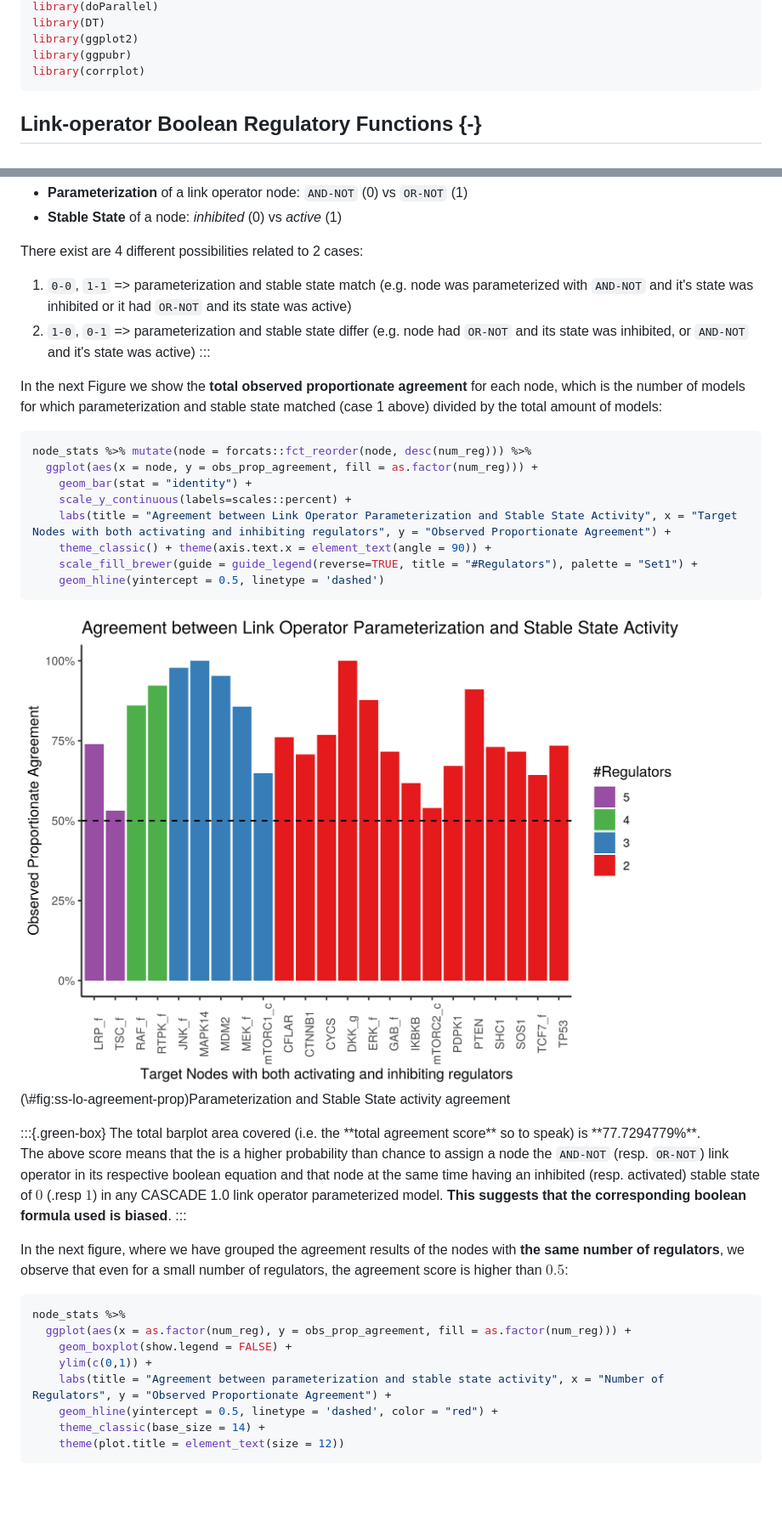
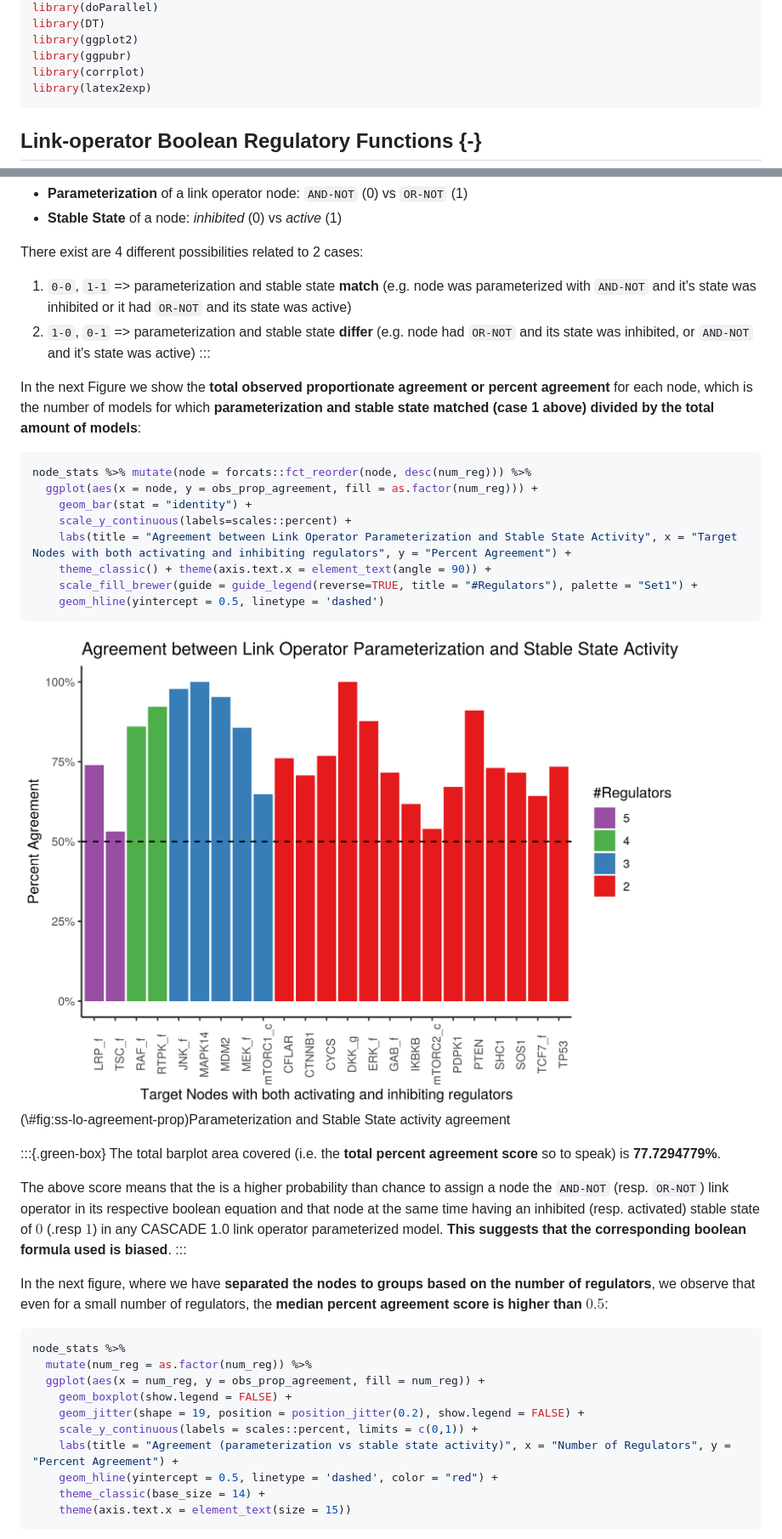
Before and after one commit to druglogics/brf-bias, a Markdown page: docs/index.md, 2 parts joined by grey strips. Shown: that part at 85% size. GitHub-like rendering; pictures changed too: docs/index_files/figure-html/ss-lo-agreement-prop-1.png; blank space fills up the shorter version.

````diff
--- a/docs/index.md
+++ b/docs/index.md
@@ -26,6 +26,7 @@ library(DT)
 library(ggplot2)
 library(ggpubr)
 library(corrplot)
+library(latex2exp)
 ```
 
 ## Link-operator Boolean Regulatory Functions {-}
@@ -454,18 +455,18 @@ We are interested in two variables of interest:
 
 There exist are 4 different possibilities related to 2 cases:
 
-1. `0-0`, `1-1` => parameterization and stable state match (e.g. node was parameterized with `AND-NOT` and it's state was inhibited or it had `OR-NOT` and its state was active)
-2. `1-0`, `0-1` => parameterization and stable state differ (e.g. node had `OR-NOT` and its state was inhibited, or `AND-NOT` and it's state was active)
+1. `0-0`, `1-1` => parameterization and stable state **match** (e.g. node was parameterized with `AND-NOT` and it's state was inhibited or it had `OR-NOT` and its state was active)
+2. `1-0`, `0-1` => parameterization and stable state **differ** (e.g. node had `OR-NOT` and its state was inhibited, or `AND-NOT` and it's state was active)
 :::
 
-In the next Figure we show the **total observed proportionate agreement** for each node, which is the number of models for which parameterization and stable state matched (case 1 above) divided by the total amount of models:
+In the next Figure we show the **total observed proportionate agreement or percent agreement** for each node, which is the number of models for which **parameterization and stable state matched (case 1 above) divided by the total amount of models**:
 
 ```r
 node_stats %>% mutate(node = forcats::fct_reorder(node, desc(num_reg))) %>%
   ggplot(aes(x = node, y = obs_prop_agreement, fill = as.factor(num_reg))) +
     geom_bar(stat = "identity") +
     scale_y_continuous(labels=scales::percent) +
-    labs(title = "Agreement between Link Operator Parameterization and Stable State Activity", x = "Target Nodes with both activating and inhibiting regulators", y = "Observed Proportionate Agreement") +
+    labs(title = "Agreement between Link Operator Parameterization and Stable State Activity", x = "Target Nodes with both activating and inhibiting regulators", y = "Percent Agreement") +
     theme_classic() + theme(axis.text.x = element_text(angle = 90)) +
     scale_fill_brewer(guide = guide_legend(reverse=TRUE, title = "#Regulators"), palette = "Set1") +
     geom_hline(yintercept = 0.5, linetype = 'dashed')
@@ -475,24 +476,27 @@ node_stats %>% mutate(node = forcats::fct_reorder(node, desc(num_reg))) %>%
 <img src="index_files/figure-html/ss-lo-agreement-prop-1.png" alt="Parameterization and Stable State activity agreement" width="2100" />
 <p class="caption">(\#fig:ss-lo-agreement-prop)Parameterization and Stable State activity agreement</p>
 </div>
+
 :::{.green-box}
-The total barplot area covered (i.e. the **total agreement score** so to speak) is **77.7294779%**.
+The total barplot area covered (i.e. the **total percent agreement score** so to speak) is **77.7294779%**.
 
 The above score means that the is a higher probability than chance to assign a node the `AND-NOT` (resp. `OR-NOT`) link operator in its respective boolean equation and that node at the same time having an inhibited (resp. activated) stable state of $0$ (.resp $1$) in any CASCADE 1.0 link operator parameterized model.
 **This suggests that the corresponding boolean formula used is biased**.
 :::
 
-In the next figure, where we have grouped the agreement results of the nodes with **the same number of regulators**, we observe that even for a small number of regulators, the agreement score is higher than $0.5$:
+In the next figure, where we have **separated the nodes to groups based on the number of regulators**, we observe that even for a small number of regulators, the **median percent agreement score is higher than** $0.5$:
 
 ```r
 node_stats %>%
-  ggplot(aes(x = as.factor(num_reg), y = obs_prop_agreement, fill = as.factor(num_reg))) +
+  mutate(num_reg = as.factor(num_reg)) %>%
+  ggplot(aes(x = num_reg, y = obs_prop_agreement, fill = num_reg)) +
     geom_boxplot(show.legend = FALSE) +
-    ylim(c(0,1)) +
-    labs(title = "Agreement between parameterization and stable state activity", x = "Number of Regulators", y = "Observed Proportionate Agreement") +
+    geom_jitter(shape = 19, position = position_jitter(0.2), show.legend = FALSE) +
+    scale_y_continuous(labels = scales::percent, limits = c(0,1)) +
+    labs(title = "Agreement (parameterization vs stable state activity)", x = "Number of Regulators", y = "Percent Agreement") +
     geom_hline(yintercept = 0.5, linetype = 'dashed', color = "red") +
     theme_classic(base_size = 14) +
-    theme(plot.title = element_text(size = 12))
+    theme(axis.text.x = element_text(size = 15))
 ```
 
 <div class="figure" style="text-align: center">
````
Also changed, not shown: other parts of docs/index.md (+97 -62 lines), docs/index_files/figure-html/ss-comp-agreement-props-1.png, docs/index_files/figure-html/ss-lo-agreement-prop-grouped-1.png, docs/index_files/figure-html/ss-lo-prop-aggreement-cascade2-1.png, docs/index_files/figure-html/ss-lo-prop-aggreement-cascade2-grouped-1.png (added), docs/index_files/figure-html/ss-lo-prop-aggreement-cascade2-grouped-2.png (added), 7 other files.
